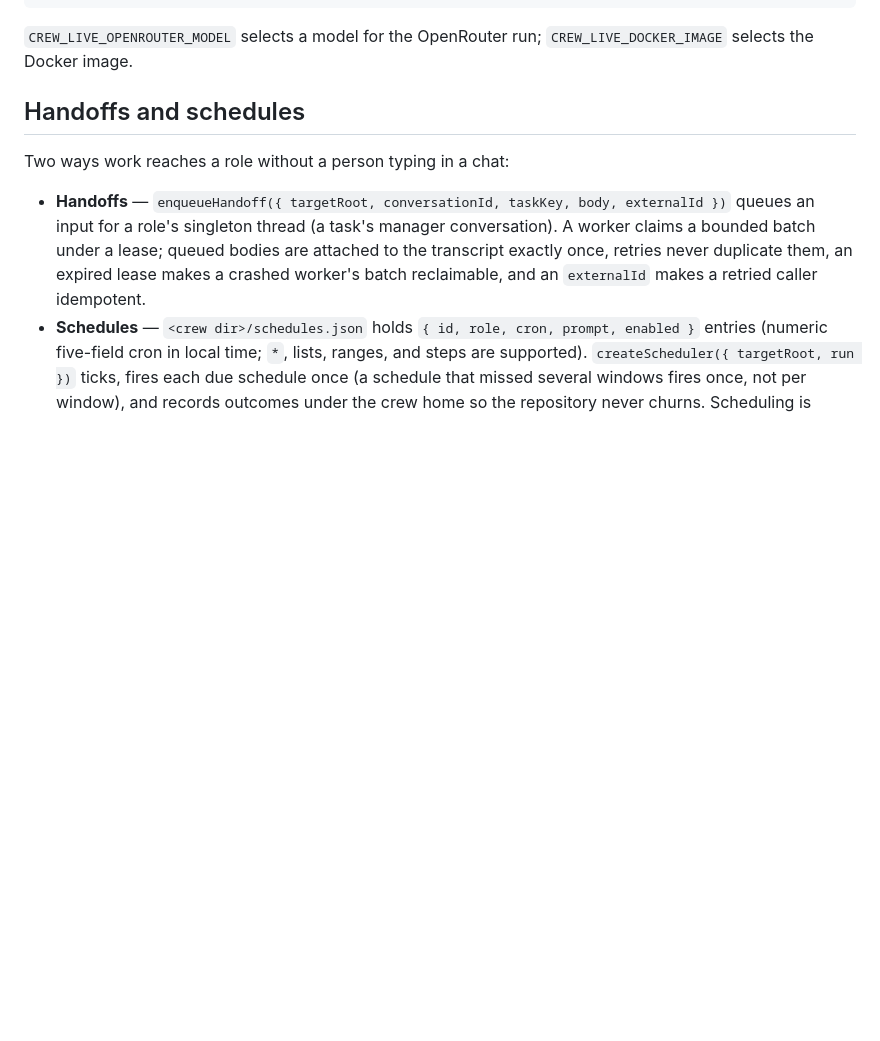
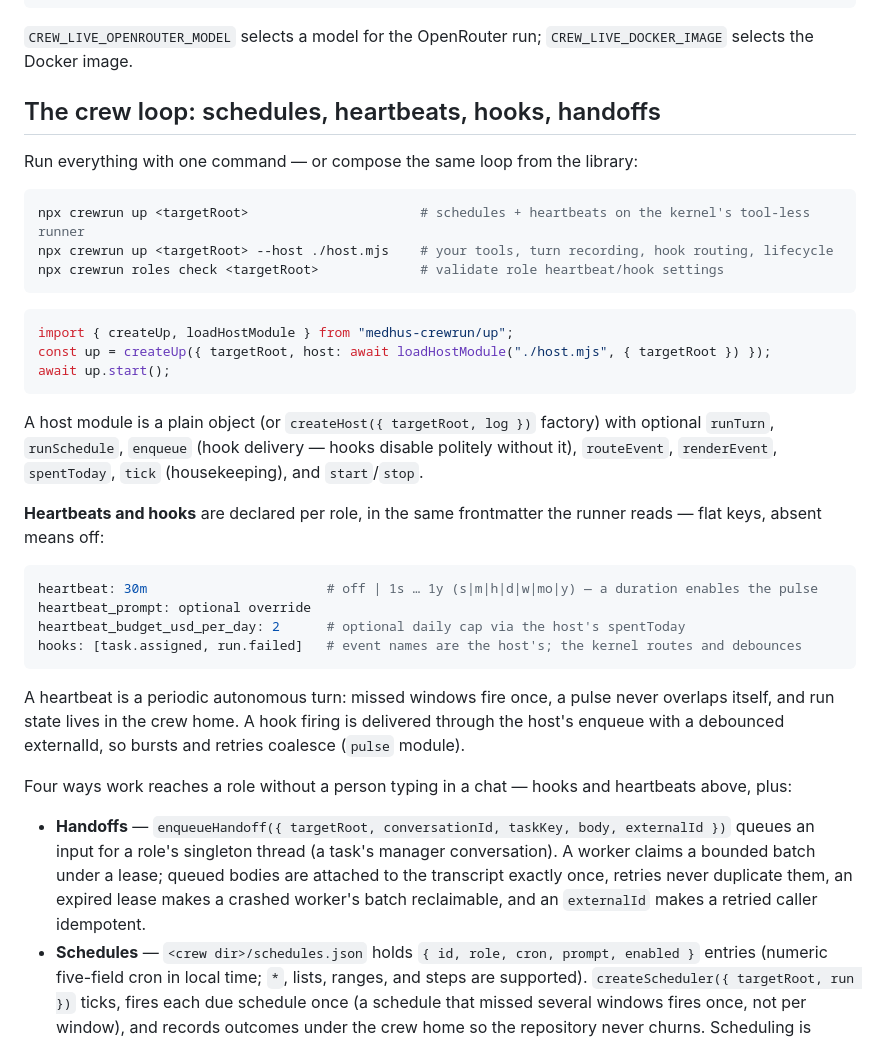
Before and after one commit to medhus-ai/medhus-crewrun, a Markdown page: README.md, the part around the change. Rendered like a GitHub page; blank space fills up the shorter version.

Commit message:
README: document the crew loop (crewrun up, host modules, heartbeats, hooks)
Co-Authored-By: Claude Fable 5 <noreply@anthropic.com>

````diff
--- a/README.md
+++ b/README.md
@@ -129,9 +129,41 @@ CREW_LIVE_E2E=1 CREW_LIVE_DOCKER=1 node --test test/live-e2e.test.js
 `CREW_LIVE_OPENROUTER_MODEL` selects a model for the OpenRouter run;
 `CREW_LIVE_DOCKER_IMAGE` selects the Docker image.
 
-## Handoffs and schedules
+## The crew loop: schedules, heartbeats, hooks, handoffs
 
-Two ways work reaches a role without a person typing in a chat:
+Run everything with one command — or compose the same loop from the library:
+
+```bash
+npx crewrun up <targetRoot>                      # schedules + heartbeats on the kernel's tool-less runner
+npx crewrun up <targetRoot> --host ./host.mjs    # your tools, turn recording, hook routing, lifecycle
+npx crewrun roles check <targetRoot>             # validate role heartbeat/hook settings
+```
+
+```js
+import { createUp, loadHostModule } from "medhus-crewrun/up";
+const up = createUp({ targetRoot, host: await loadHostModule("./host.mjs", { targetRoot }) });
+await up.start();
+```
+
+A host module is a plain object (or `createHost({ targetRoot, log })` factory) with optional
+`runTurn`, `runSchedule`, `enqueue` (hook delivery — hooks disable politely without it),
+`routeEvent`, `renderEvent`, `spentToday`, `tick` (housekeeping), and `start`/`stop`.
+
+**Heartbeats and hooks** are declared per role, in the same frontmatter the runner reads —
+flat keys, absent means off:
+
+```yaml
+heartbeat: 30m                       # off | 1s … 1y (s|m|h|d|w|mo|y) — a duration enables the pulse
+heartbeat_prompt: optional override
+heartbeat_budget_usd_per_day: 2      # optional daily cap via the host's spentToday
+hooks: [task.assigned, run.failed]   # event names are the host's; the kernel routes and debounces
+```
+
+A heartbeat is a periodic autonomous turn: missed windows fire once, a pulse never overlaps
+itself, and run state lives in the crew home. A hook firing is delivered through the host's
+enqueue with a debounced externalId, so bursts and retries coalesce (`pulse` module).
+
+Four ways work reaches a role without a person typing in a chat — hooks and heartbeats above, plus:
 
 - **Handoffs** — `enqueueHandoff({ targetRoot, conversationId, taskKey, body, externalId })` queues an input
   for a role's singleton thread (a task's manager conversation). A worker claims a bounded
````
